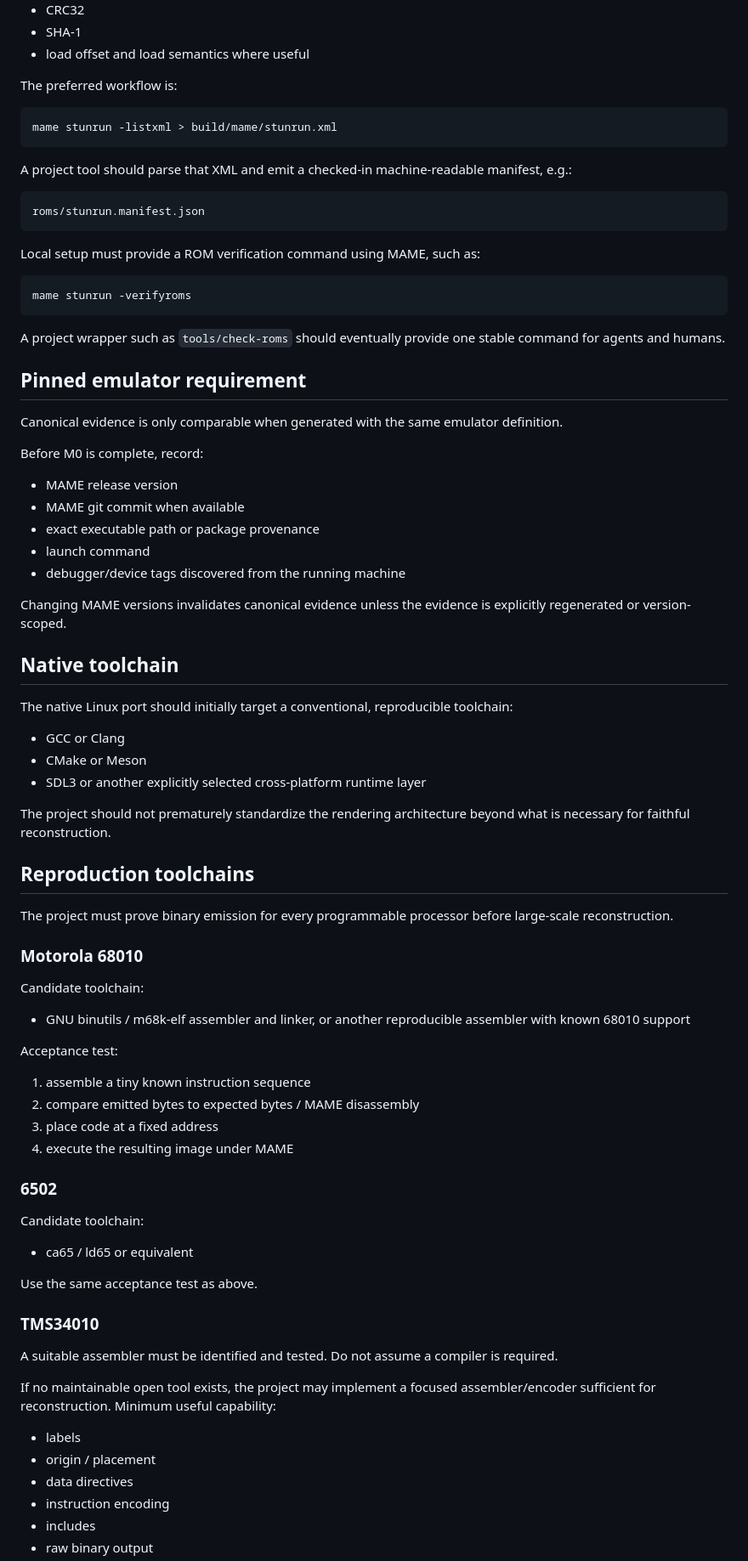
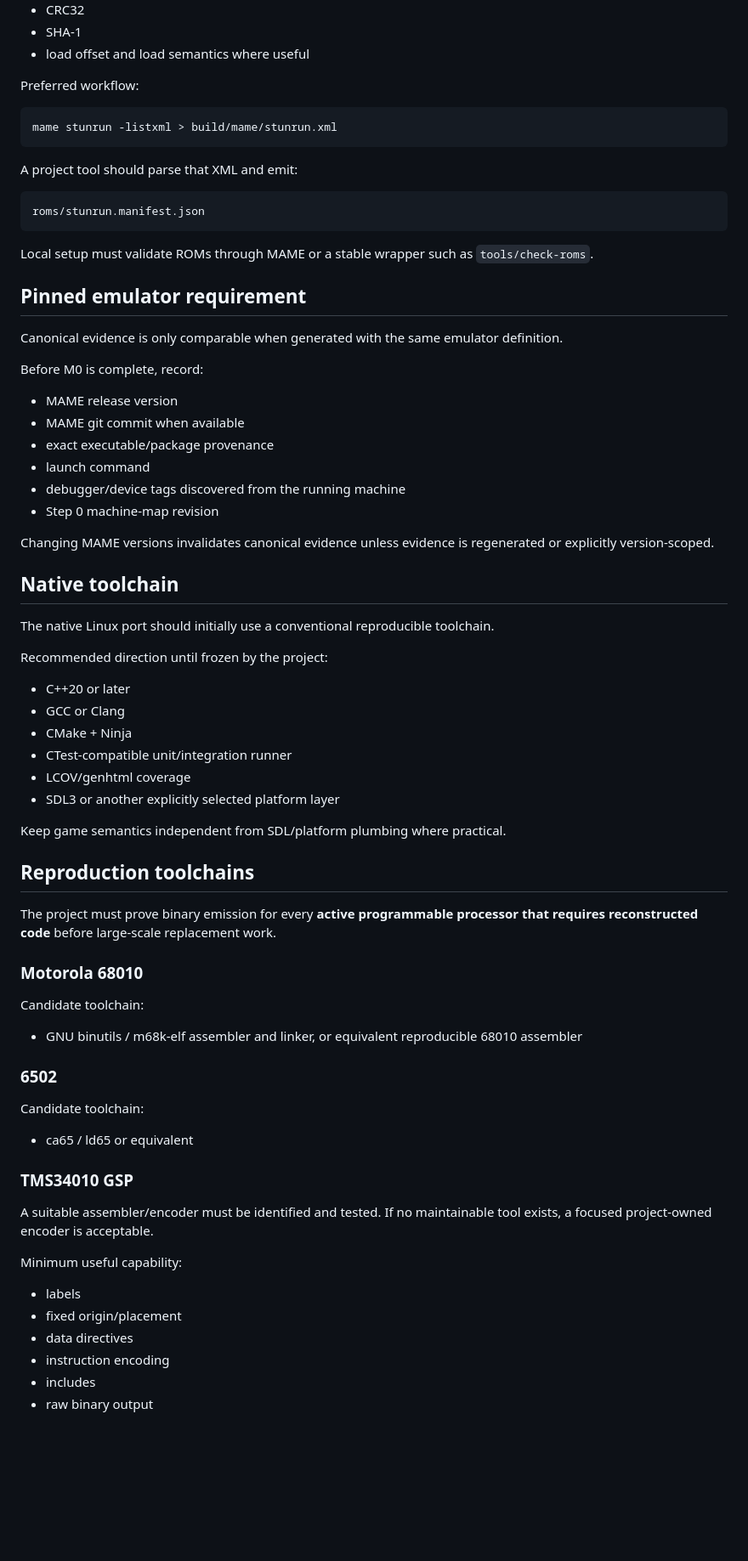
Before and after one commit to longjoel/stun-runner, a Markdown page: REQUIREMENTS.md, the part around one of its changes. Shown at 85% size. GitHub-like rendering; blank space fills up the shorter version.

Commit message:
Reconcile hardware requirements with Step 0 driver mining

````diff
--- a/REQUIREMENTS.md
+++ b/REQUIREMENTS.md
@@ -55,25 +69,19 @@ Required manifest fields:
 - SHA-1
 - load offset and load semantics where useful
 
-The preferred workflow is:
+Preferred workflow:
 
 ```sh
 mame stunrun -listxml > build/mame/stunrun.xml
 ```
 
-A project tool should parse that XML and emit a checked-in machine-readable manifest, e.g.:
+A project tool should parse that XML and emit:
 
 ```text
 roms/stunrun.manifest.json
 ```
 
-Local setup must provide a ROM verification command using MAME, such as:
-
-```sh
-mame stunrun -verifyroms
-```
-
-A project wrapper such as `tools/check-roms` should eventually provide one stable command for agents and humans.
+Local setup must validate ROMs through MAME or a stable wrapper such as `tools/check-roms`.
 
 ## Pinned emulator requirement
 
@@ -83,38 +91,37 @@ Before M0 is complete, record:
 
 - MAME release version
 - MAME git commit when available
-- exact executable path or package provenance
+- exact executable/package provenance
 - launch command
 - debugger/device tags discovered from the running machine
+- Step 0 machine-map revision
 
-Changing MAME versions invalidates canonical evidence unless the evidence is explicitly regenerated or version-scoped.
+Changing MAME versions invalidates canonical evidence unless evidence is regenerated or explicitly version-scoped.
 
 ## Native toolchain
 
-The native Linux port should initially target a conventional, reproducible toolchain:
+The native Linux port should initially use a conventional reproducible toolchain.
 
+Recommended direction until frozen by the project:
+
+- C++20 or later
 - GCC or Clang
-- CMake or Meson
-- SDL3 or another explicitly selected cross-platform runtime layer
+- CMake + Ninja
+- CTest-compatible unit/integration runner
+- LCOV/genhtml coverage
+- SDL3 or another explicitly selected platform layer
 
-The project should not prematurely standardize the rendering architecture beyond what is necessary for faithful reconstruction.
+Keep game semantics independent from SDL/platform plumbing where practical.
 
 ## Reproduction toolchains
 
-The project must prove binary emission for every programmable processor before large-scale reconstruction.
+The project must prove binary emission for every **active programmable processor that requires reconstructed code** before large-scale replacement work.
 
 ### Motorola 68010
 
 Candidate toolchain:
 
-- GNU binutils / m68k-elf assembler and linker, or another reproducible assembler with known 68010 support
-
-Acceptance test:
-
-1. assemble a tiny known instruction sequence
-2. compare emitted bytes to expected bytes / MAME disassembly
-3. place code at a fixed address
-4. execute the resulting image under MAME
+- GNU binutils / m68k-elf assembler and linker, or equivalent reproducible 68010 assembler
 
 ### 6502
 
@@ -122,16 +129,14 @@ Candidate toolchain:
 
 - ca65 / ld65 or equivalent
 
-Use the same acceptance test as above.
+### TMS34010 GSP
 
-### TMS34010
+A suitable assembler/encoder must be identified and tested. If no maintainable tool exists, a focused project-owned encoder is acceptable.
 
-A suitable assembler must be identified and tested. Do not assume a compiler is required.
-
-If no maintainable open tool exists, the project may implement a focused assembler/encoder sufficient for reconstruction. Minimum useful capability:
+Minimum useful capability:
 
 - labels
-- origin / placement
+- fixed origin/placement
 - data directives
 - instruction encoding
 - includes
````
Also changed, not shown: other parts of REQUIREMENTS.md (+44 -29 lines).
